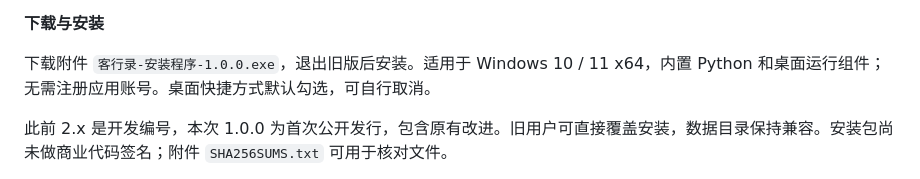
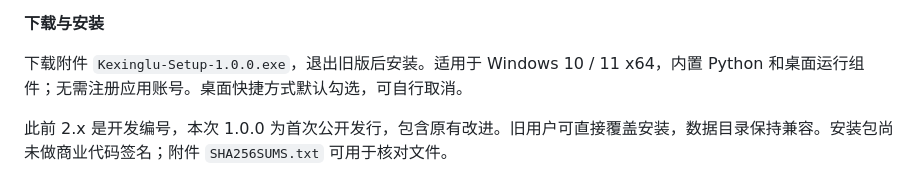
Before and after one commit to changanhe1205-afk/kexinglu, a Markdown page: docs/RELEASE_v1.0.0.md, the part around the change. GitHub-like rendering.

```diff
--- a/docs/RELEASE_v1.0.0.md
+++ b/docs/RELEASE_v1.0.0.md
@@ -14,7 +14,7 @@
 
 **下载与安装**
 
-下载附件 `客行录-安装程序-1.0.0.exe`，退出旧版后安装。适用于 Windows 10 / 11 x64，内置 Python 和桌面运行组件；无需注册应用账号。桌面快捷方式默认勾选，可自行取消。
+下载附件 `Kexinglu-Setup-1.0.0.exe`，退出旧版后安装。适用于 Windows 10 / 11 x64，内置 Python 和桌面运行组件；无需注册应用账号。桌面快捷方式默认勾选，可自行取消。
 
 此前 2.x 是开发编号，本次 1.0.0 为首次公开发行，包含原有改进。旧用户可直接覆盖安装，数据目录保持兼容。安装包尚未做商业代码签名；附件 `SHA256SUMS.txt` 可用于核对文件。
 
```
Also changed, not shown: README.en.md (+1 -1 lines), README.md (+1 -1 lines).
